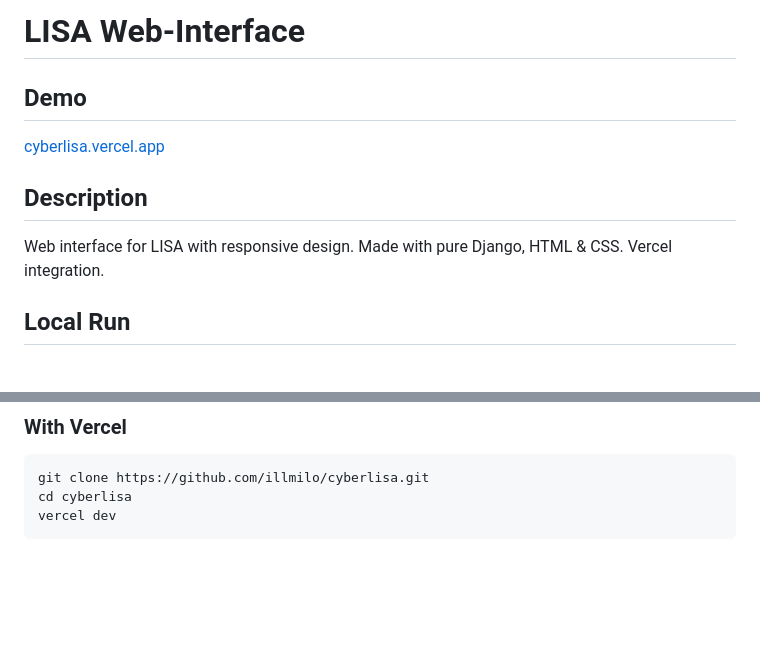
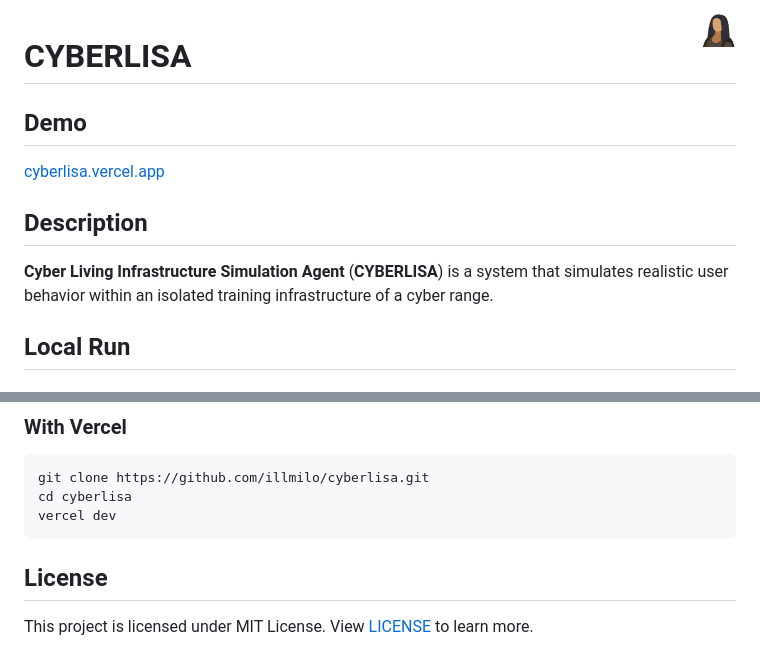
Before and after one commit to illmilo/cyberlisa, a Markdown page: README.md, 2 parts joined by grey strips. GitHub-like rendering; pictures changed too: logo.png (added); blank space fills up the shorter version.

Commit message:
Beautified readme & added MIT License

````diff
--- a/README.md
+++ b/README.md
@@ -1,4 +1,6 @@
-# LISA Web-Interface
+<img src="logo.png" width="35px" align="right">
+
+# CYBERLISA
 
 ## Demo
 
@@ -6,7 +8,7 @@
 
 ## Description
 
-Web interface for LISA with responsive design. Made with pure Django, HTML & CSS. Vercel integration.
+**Cyber Living Infrastructure Simulation Agent** (**CYBERLISA**) is a system that simulates realistic user behavior within an isolated training infrastructure of a cyber range.
 
 ## Local Run
 
@@ -25,3 +27,6 @@ git clone https://github.com/illmilo/cyberlisa.git
 cd cyberlisa
 vercel dev
 ```
+
+## License
+This project is licensed under MIT License. View [LICENSE](LICENSE) to learn more.
````
Also changed, not shown: 3 other files.
